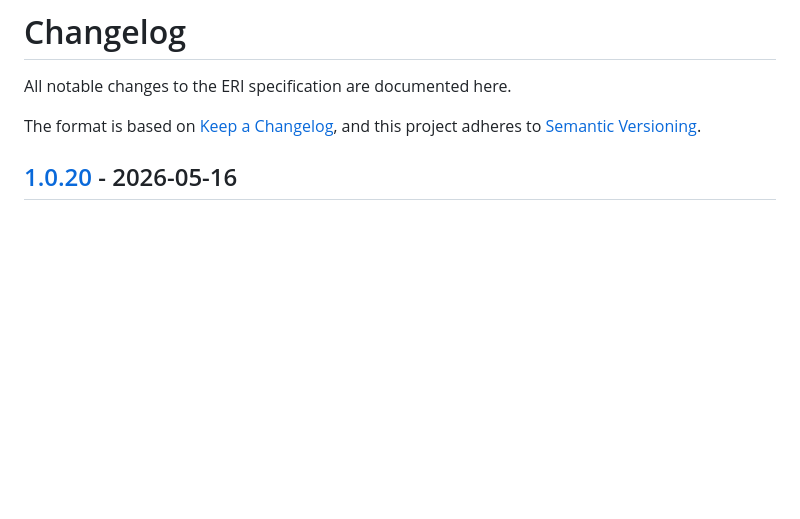
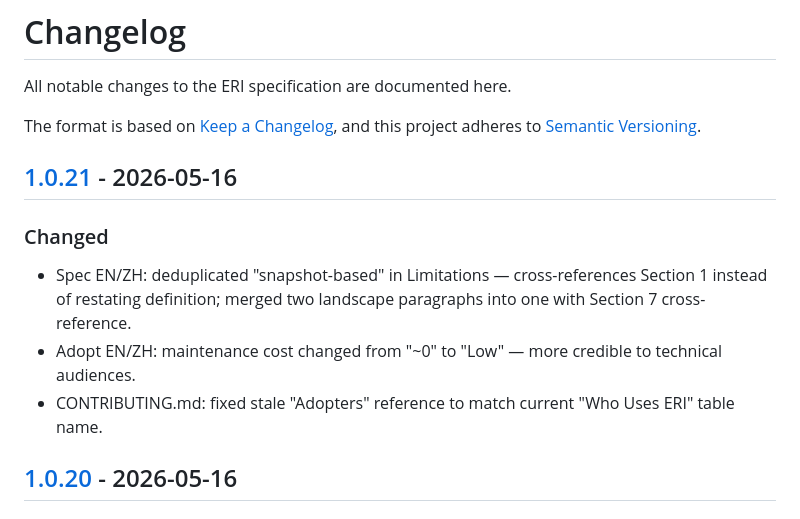
Before and after one commit to 2234839/eri-spec, a Markdown page: CHANGELOG.md, the part around the change. Rendered like a GitHub page; blank space fills up the shorter version.

Commit message:
Add changelog entry for v1.0.21
Co-Authored-By: Claude Opus 4.7 (1M context) <noreply@anthropic.com>

```diff
--- a/CHANGELOG.md
+++ b/CHANGELOG.md
@@ -3,6 +3,15 @@
 All notable changes to the ERI specification are documented here.
 
 The format is based on [Keep a Changelog](https://keepachangelog.com/), and this project adheres to [Semantic Versioning](https://semver.org/).
+
+## [1.0.21] - 2026-05-16
+
+### Changed
+- Spec EN/ZH: deduplicated "snapshot-based" in Limitations — cross-references Section 1 instead of restating definition; merged two landscape paragraphs into one with Section 7 cross-reference.
+- Adopt EN/ZH: maintenance cost changed from "~0" to "Low" — more credible to technical audiences.
+- CONTRIBUTING.md: fixed stale "Adopters" reference to match current "Who Uses ERI" table name.
+
+[1.0.21]: https://github.com/2234839/eri-spec/compare/v1.0.20...v1.0.21
 
 ## [1.0.20] - 2026-05-16
 
```
